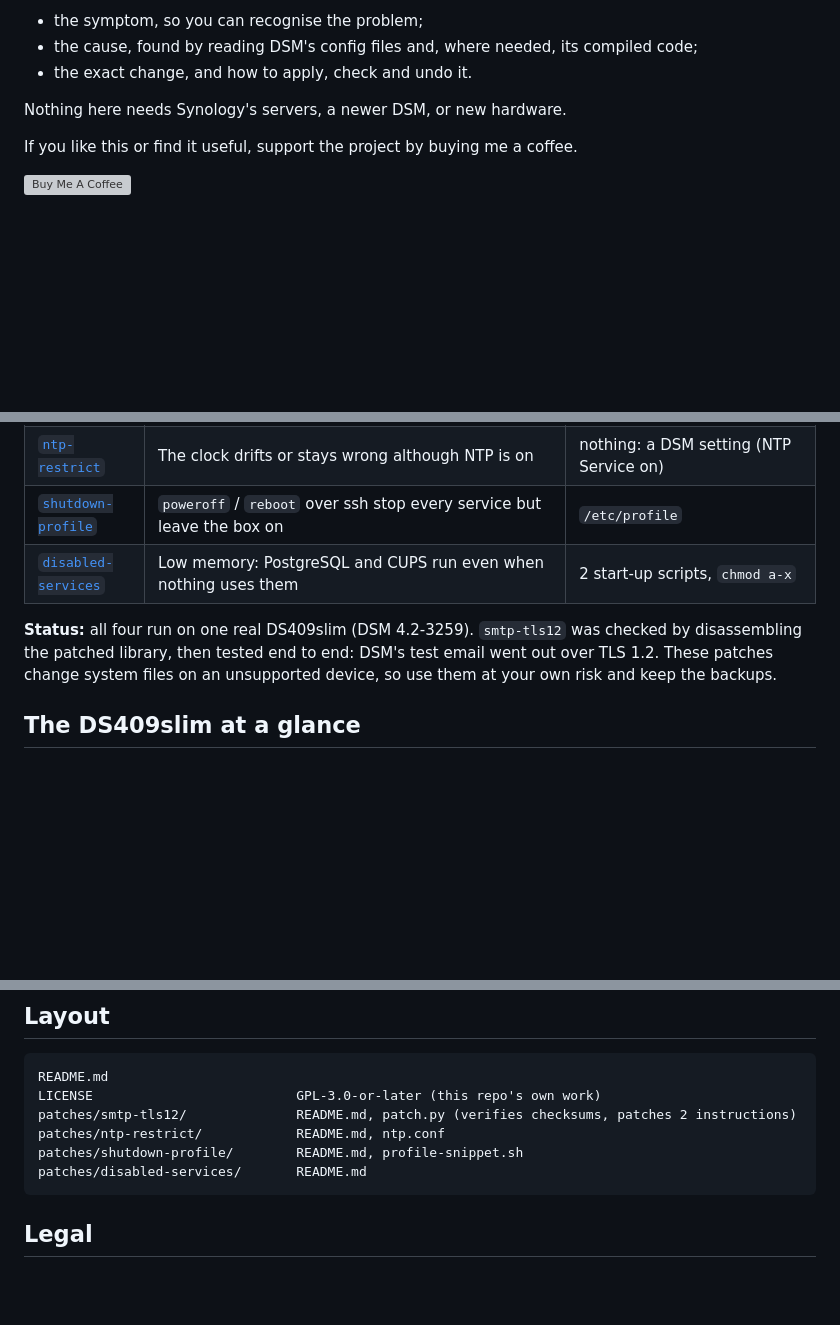
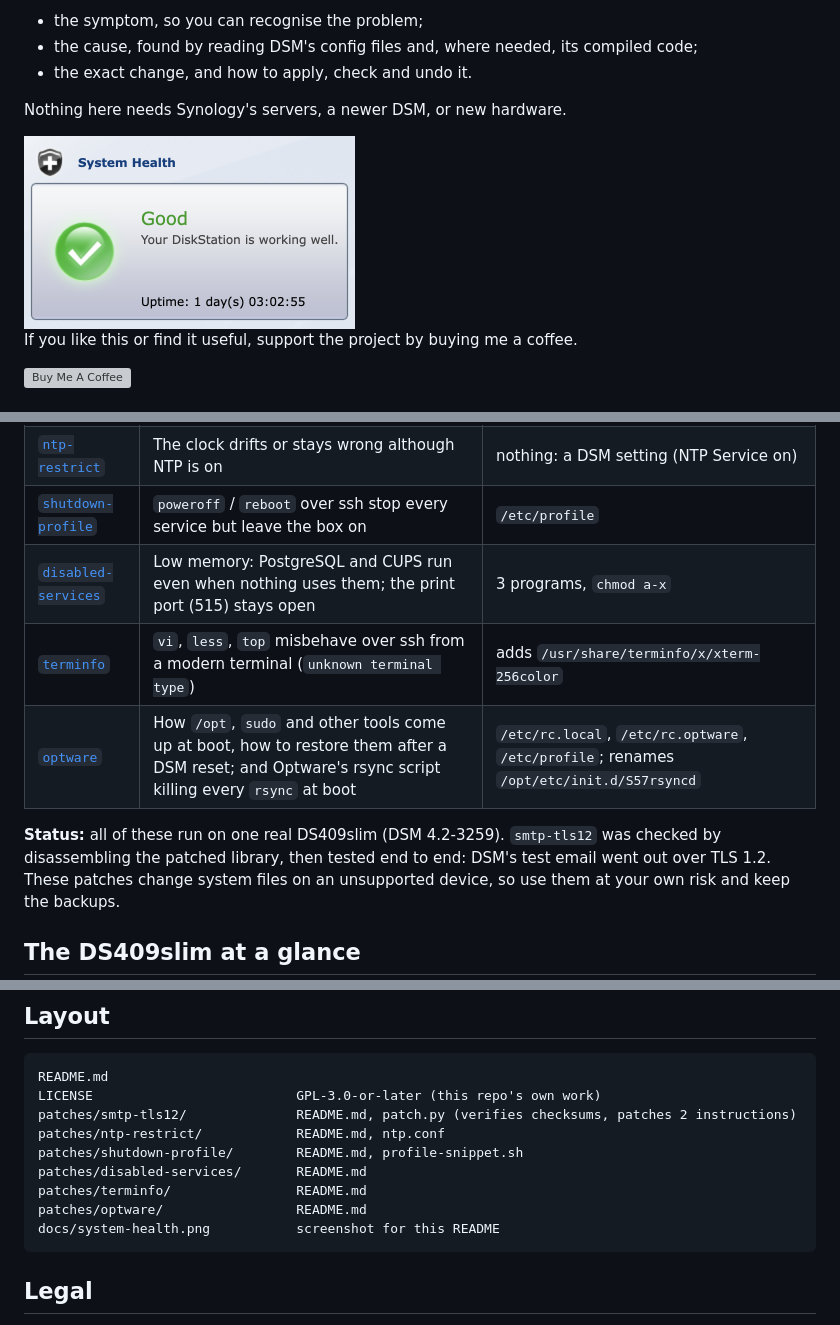
Before and after one commit to antoniocosta/SynologyDS409slim, a Markdown page: README.md, 3 parts joined by grey strips. Drawn GitHub-style; pictures changed too: docs/system-health.png (added); blank space fills up the shorter version; grey boxes are pictures that could not be loaded.

````diff
--- a/README.md
+++ b/README.md
@@ -10,6 +10,8 @@ never fixed. Every patch comes with:
 - the exact change, and how to apply, check and undo it.
 
 Nothing here needs Synology's servers, a newer DSM, or new hardware.
+
+<img src="docs/system-health.png" alt="DSM 4.2 System Health: Good. Your DiskStation is working well." width="331">
 
 If you like this or find it useful, support the project by buying me a coffee.
 
@@ -62,9 +64,11 @@ landfill.
 | [`smtp-tls12`](patches/smtp-tls12/) | Email notifications never arrive; *Send a test email* does nothing; `Failed to SSL_connect()` in the log. The mail server requires TLS 1.2, as more and more do | `/usr/lib/libsynosmtp.so`, 2 × 4 bytes |
 | [`ntp-restrict`](patches/ntp-restrict/) | The clock drifts or stays wrong although NTP is on | nothing: a DSM setting (NTP Service on) |
 | [`shutdown-profile`](patches/shutdown-profile/) | `poweroff` / `reboot` over ssh stop every service but leave the box on | `/etc/profile` |
-| [`disabled-services`](patches/disabled-services/) | Low memory: PostgreSQL and CUPS run even when nothing uses them | 2 start-up scripts, `chmod a-x` |
+| [`disabled-services`](patches/disabled-services/) | Low memory: PostgreSQL and CUPS run even when nothing uses them; the print port (515) stays open | 3 programs, `chmod a-x` |
+| [`terminfo`](patches/terminfo/) | `vi`, `less`, `top` misbehave over ssh from a modern terminal (`unknown terminal type`) | adds `/usr/share/terminfo/x/xterm-256color` |
+| [`optware`](patches/optware/) | How `/opt`, `sudo` and other tools come up at boot, how to restore them after a DSM reset; and Optware's rsync script killing every `rsync` at boot | `/etc/rc.local`, `/etc/rc.optware`, `/etc/profile`; renames `/opt/etc/init.d/S57rsyncd` |
 
-**Status:** all four run on one real DS409slim (DSM 4.2-3259). `smtp-tls12` was checked by disassembling
+**Status:** all of these run on one real DS409slim (DSM 4.2-3259). `smtp-tls12` was checked by disassembling
 the patched library, then tested end to end: DSM's test email went out over TLS 1.2. These
 patches change system files on an unsupported device, so use them at your own risk and keep the backups.
 
@@ -103,6 +107,9 @@ patches/smtp-tls12/              README.md, patch.py (verifies checksums, patche
 patches/ntp-restrict/            README.md, ntp.conf
 patches/shutdown-profile/        README.md, profile-snippet.sh
 patches/disabled-services/       README.md
+patches/terminfo/                README.md
+patches/optware/                 README.md
+docs/system-health.png           screenshot for this README
 ```
 
 ## Legal
````
Also changed, not shown: other parts of README.md (+1 -1 lines), patches/disabled-services/README.md (+30 -9 lines), patches/optware/README.md (added, +84 -0 lines), patches/terminfo/README.md (added, +36 -0 lines).
